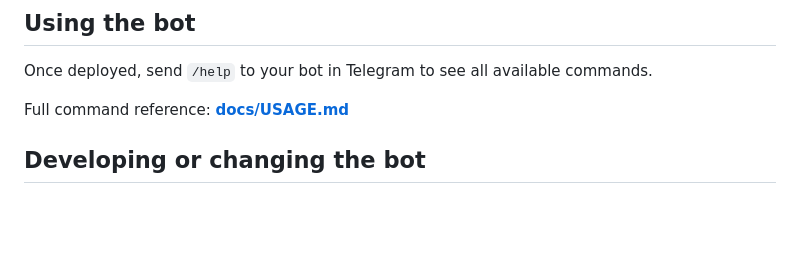
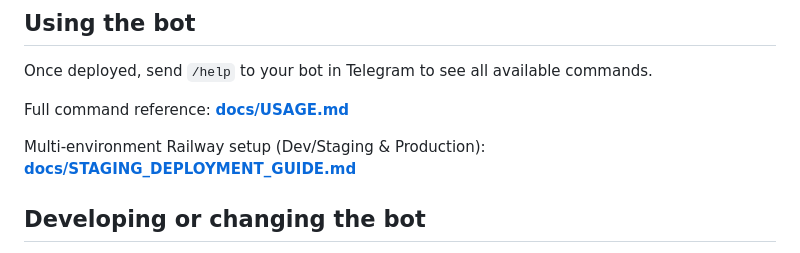
Before and after one commit to VladPobidash/prayer-bot, a Markdown page: README.md, the part around the change. Rendered like a GitHub page; blank space fills up the shorter version.

Commit message:
docs: add Railway staging and production deployment guide

```diff
--- a/README.md
+++ b/README.md
@@ -58,6 +58,8 @@ commands.
 
 Full command reference: **[docs/USAGE.md](docs/USAGE.md)**
 
+Multi-environment Railway setup (Dev/Staging & Production): **[docs/STAGING_DEPLOYMENT_GUIDE.md](docs/STAGING_DEPLOYMENT_GUIDE.md)**
+
 ## Developing or changing the bot
 
 Start with **[AGENTS.md](AGENTS.md)**, then read the detailed module map and
```
Also changed, not shown: docs/STAGING_DEPLOYMENT_GUIDE.md (added, +63 -0 lines).
